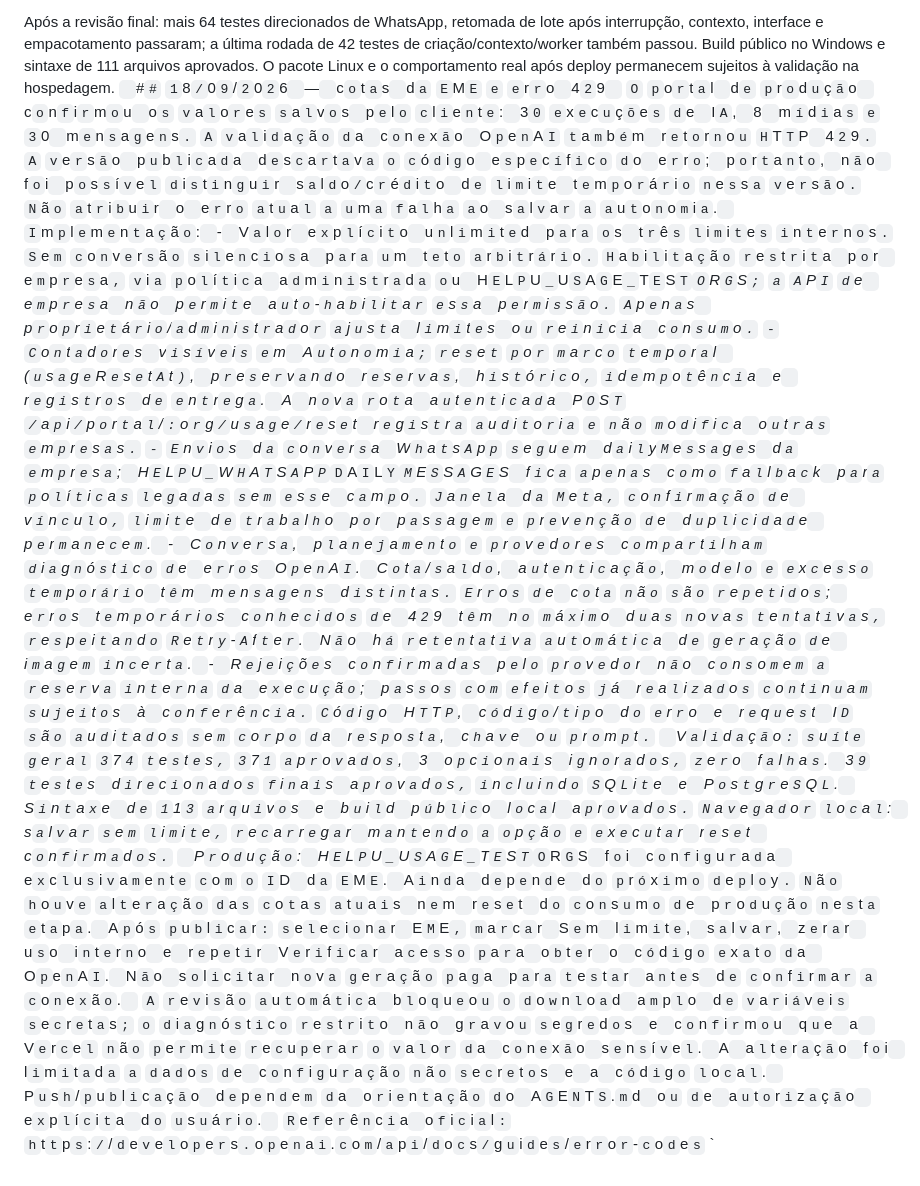
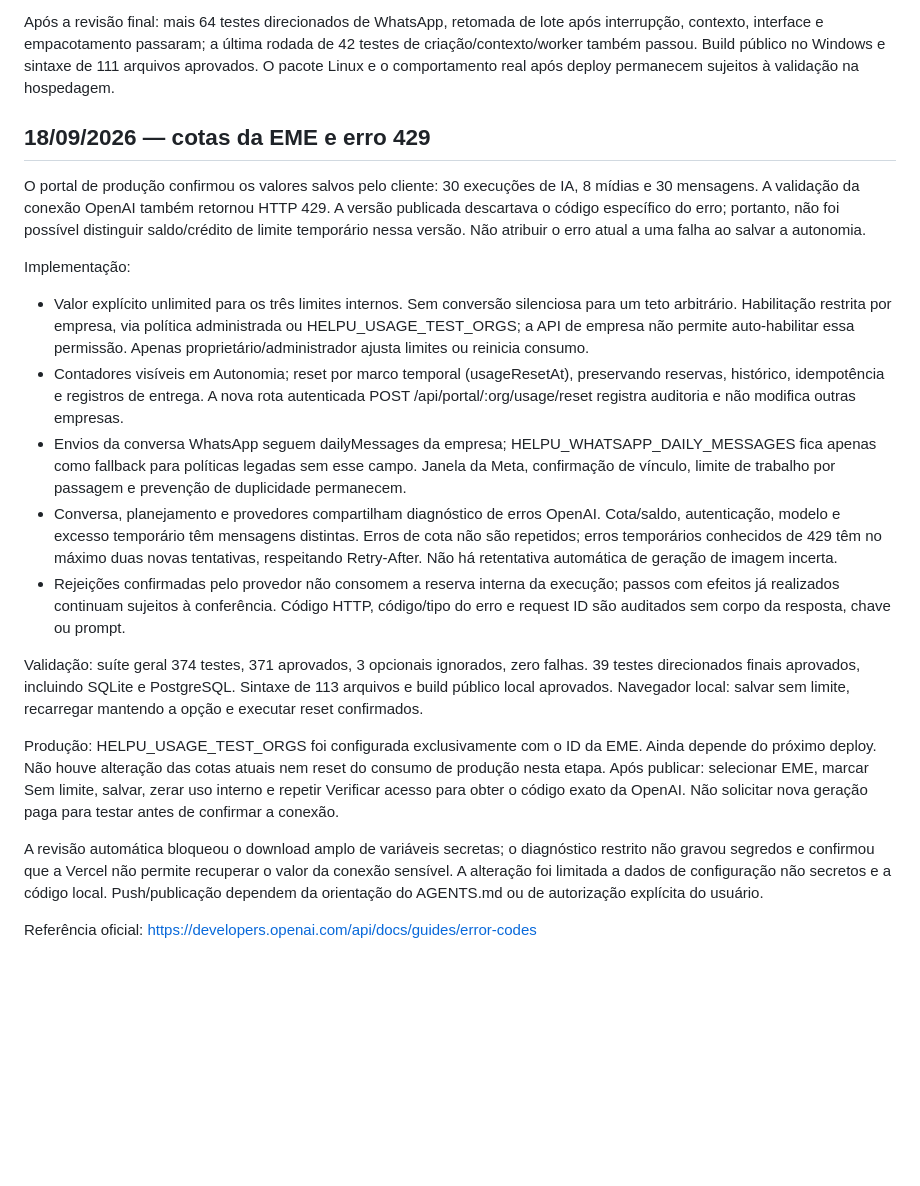
Before and after one commit to mateusforest/helpu, a Markdown page: EVOLUCAO-ASTRA.md, the part around the change. GitHub-like rendering; blank space fills up the shorter version.

Commit message:
Fix quota verification report formatting

```diff
--- a/EVOLUCAO-ASTRA.md
+++ b/EVOLUCAO-ASTRA.md
@@ -80,23 +80,22 @@ Após deploy: enviar um álbum e um pedido com mudança de instrução; confirma
 Suíte geral desta rodada: 368 testes, 365 aprovados, zero falhas e três testes de renderização pulados por configuração. Os seis testes do renderizador atual foram executados separadamente com FFmpeg real; o teste de render do serviço legado continua fora desta validação.
 
 Após a revisão final: mais 64 testes direcionados de WhatsApp, retomada de lote após interrupção, contexto, interface e empacotamento passaram; a última rodada de 42 testes de criação/contexto/worker também passou. Build público no Windows e sintaxe de 111 arquivos aprovados. O pacote Linux e o comportamento real após deploy permanecem sujeitos à validação na hospedagem.
-`
-`#`#` `1`8`/`0`9`/`2`0`2`6` `—` `c`o`t`a`s` `d`a` `E`M`E` `e` `e`r`r`o` `4`2`9`
-`
-`O` `p`o`r`t`a`l` `d`e` `p`r`o`d`u`ç`ã`o` `c`o`n`f`i`r`m`o`u` `o`s` `v`a`l`o`r`e`s` `s`a`l`v`o`s` `p`e`l`o` `c`l`i`e`n`t`e`:` `3`0` `e`x`e`c`u`ç`õ`e`s` `d`e` `I`A`,` `8` `m`í`d`i`a`s` `e` `3`0` `m`e`n`s`a`g`e`n`s`.` `A` `v`a`l`i`d`a`ç`ã`o` `d`a` `c`o`n`e`x`ã`o` `O`p`e`n`A`I` `t`a`m`b`é`m` `r`e`t`o`r`n`o`u` `H`T`T`P` `4`2`9`.` `A` `v`e`r`s`ã`o` `p`u`b`l`i`c`a`d`a` `d`e`s`c`a`r`t`a`v`a` `o` `c`ó`d`i`g`o` `e`s`p`e`c`í`f`i`c`o` `d`o` `e`r`r`o`;` `p`o`r`t`a`n`t`o`,` `n`ã`o` `f`o`i` `p`o`s`s`í`v`e`l` `d`i`s`t`i`n`g`u`i`r` `s`a`l`d`o`/`c`r`é`d`i`t`o` `d`e` `l`i`m`i`t`e` `t`e`m`p`o`r`á`r`i`o` `n`e`s`s`a` `v`e`r`s`ã`o`.` `N`ã`o` `a`t`r`i`b`u`i`r` `o` `e`r`r`o` `a`t`u`a`l` `a` `u`m`a` `f`a`l`h`a` `a`o` `s`a`l`v`a`r` `a` `a`u`t`o`n`o`m`i`a`.`
-`
-`I`m`p`l`e`m`e`n`t`a`ç`ã`o`:`
-`-` `V`a`l`o`r` `e`x`p`l`í`c`i`t`o` `u`n`l`i`m`i`t`e`d` `p`a`r`a` `o`s` `t`r`ê`s` `l`i`m`i`t`e`s` `i`n`t`e`r`n`o`s`.` `S`e`m` `c`o`n`v`e`r`s`ã`o` `s`i`l`e`n`c`i`o`s`a` `p`a`r`a` `u`m` `t`e`t`o` `a`r`b`i`t`r`á`r`i`o`.` `H`a`b`i`l`i`t`a`ç`ã`o` `r`e`s`t`r`i`t`a` `p`o`r` `e`m`p`r`e`s`a`,` `v`i`a` `p`o`l`í`t`i`c`a` `a`d`m`i`n`i`s`t`r`a`d`a` `o`u` `H`E`L`P`U`_`U`S`A`G`E`_`T`E`S`T`_`O`R`G`S`;` `a` `A`P`I` `d`e` `e`m`p`r`e`s`a` `n`ã`o` `p`e`r`m`i`t`e` `a`u`t`o`-`h`a`b`i`l`i`t`a`r` `e`s`s`a` `p`e`r`m`i`s`s`ã`o`.` `A`p`e`n`a`s` `p`r`o`p`r`i`e`t`á`r`i`o`/`a`d`m`i`n`i`s`t`r`a`d`o`r` `a`j`u`s`t`a` `l`i`m`i`t`e`s` `o`u` `r`e`i`n`i`c`i`a` `c`o`n`s`u`m`o`.`
-`-` `C`o`n`t`a`d`o`r`e`s` `v`i`s`í`v`e`i`s` `e`m` `A`u`t`o`n`o`m`i`a`;` `r`e`s`e`t` `p`o`r` `m`a`r`c`o` `t`e`m`p`o`r`a`l` `(`u`s`a`g`e`R`e`s`e`t`A`t`)`,` `p`r`e`s`e`r`v`a`n`d`o` `r`e`s`e`r`v`a`s`,` `h`i`s`t`ó`r`i`c`o`,` `i`d`e`m`p`o`t`ê`n`c`i`a` `e` `r`e`g`i`s`t`r`o`s` `d`e` `e`n`t`r`e`g`a`.` `A` `n`o`v`a` `r`o`t`a` `a`u`t`e`n`t`i`c`a`d`a` `P`O`S`T` `/`a`p`i`/`p`o`r`t`a`l`/`:`o`r`g`/`u`s`a`g`e`/`r`e`s`e`t` `r`e`g`i`s`t`r`a` `a`u`d`i`t`o`r`i`a` `e` `n`ã`o` `m`o`d`i`f`i`c`a` `o`u`t`r`a`s` `e`m`p`r`e`s`a`s`.`
-`-` `E`n`v`i`o`s` `d`a` `c`o`n`v`e`r`s`a` `W`h`a`t`s`A`p`p` `s`e`g`u`e`m` `d`a`i`l`y`M`e`s`s`a`g`e`s` `d`a` `e`m`p`r`e`s`a`;` `H`E`L`P`U`_`W`H`A`T`S`A`P`P`_`D`A`I`L`Y`_`M`E`S`S`A`G`E`S` `f`i`c`a` `a`p`e`n`a`s` `c`o`m`o` `f`a`l`l`b`a`c`k` `p`a`r`a` `p`o`l`í`t`i`c`a`s` `l`e`g`a`d`a`s` `s`e`m` `e`s`s`e` `c`a`m`p`o`.` `J`a`n`e`l`a` `d`a` `M`e`t`a`,` `c`o`n`f`i`r`m`a`ç`ã`o` `d`e` `v`í`n`c`u`l`o`,` `l`i`m`i`t`e` `d`e` `t`r`a`b`a`l`h`o` `p`o`r` `p`a`s`s`a`g`e`m` `e` `p`r`e`v`e`n`ç`ã`o` `d`e` `d`u`p`l`i`c`i`d`a`d`e` `p`e`r`m`a`n`e`c`e`m`.`
-`-` `C`o`n`v`e`r`s`a`,` `p`l`a`n`e`j`a`m`e`n`t`o` `e` `p`r`o`v`e`d`o`r`e`s` `c`o`m`p`a`r`t`i`l`h`a`m` `d`i`a`g`n`ó`s`t`i`c`o` `d`e` `e`r`r`o`s` `O`p`e`n`A`I`.` `C`o`t`a`/`s`a`l`d`o`,` `a`u`t`e`n`t`i`c`a`ç`ã`o`,` `m`o`d`e`l`o` `e` `e`x`c`e`s`s`o` `t`e`m`p`o`r`á`r`i`o` `t`ê`m` `m`e`n`s`a`g`e`n`s` `d`i`s`t`i`n`t`a`s`.` `E`r`r`o`s` `d`e` `c`o`t`a` `n`ã`o` `s`ã`o` `r`e`p`e`t`i`d`o`s`;` `e`r`r`o`s` `t`e`m`p`o`r`á`r`i`o`s` `c`o`n`h`e`c`i`d`o`s` `d`e` `4`2`9` `t`ê`m` `n`o` `m`á`x`i`m`o` `d`u`a`s` `n`o`v`a`s` `t`e`n`t`a`t`i`v`a`s`,` `r`e`s`p`e`i`t`a`n`d`o` `R`e`t`r`y`-`A`f`t`e`r`.` `N`ã`o` `h`á` `r`e`t`e`n`t`a`t`i`v`a` `a`u`t`o`m`á`t`i`c`a` `d`e` `g`e`r`a`ç`ã`o` `d`e` `i`m`a`g`e`m` `i`n`c`e`r`t`a`.`
-`-` `R`e`j`e`i`ç`õ`e`s` `c`o`n`f`i`r`m`a`d`a`s` `p`e`l`o` `p`r`o`v`e`d`o`r` `n`ã`o` `c`o`n`s`o`m`e`m` `a` `r`e`s`e`r`v`a` `i`n`t`e`r`n`a` `d`a` `e`x`e`c`u`ç`ã`o`;` `p`a`s`s`o`s` `c`o`m` `e`f`e`i`t`o`s` `j`á` `r`e`a`l`i`z`a`d`o`s` `c`o`n`t`i`n`u`a`m` `s`u`j`e`i`t`o`s` `à` `c`o`n`f`e`r`ê`n`c`i`a`.` `C`ó`d`i`g`o` `H`T`T`P`,` `c`ó`d`i`g`o`/`t`i`p`o` `d`o` `e`r`r`o` `e` `r`e`q`u`e`s`t` `I`D` `s`ã`o` `a`u`d`i`t`a`d`o`s` `s`e`m` `c`o`r`p`o` `d`a` `r`e`s`p`o`s`t`a`,` `c`h`a`v`e` `o`u` `p`r`o`m`p`t`.`
-`
-`V`a`l`i`d`a`ç`ã`o`:` `s`u`í`t`e` `g`e`r`a`l` `3`7`4` `t`e`s`t`e`s`,` `3`7`1` `a`p`r`o`v`a`d`o`s`,` `3` `o`p`c`i`o`n`a`i`s` `i`g`n`o`r`a`d`o`s`,` `z`e`r`o` `f`a`l`h`a`s`.` `3`9` `t`e`s`t`e`s` `d`i`r`e`c`i`o`n`a`d`o`s` `f`i`n`a`i`s` `a`p`r`o`v`a`d`o`s`,` `i`n`c`l`u`i`n`d`o` `S`Q`L`i`t`e` `e` `P`o`s`t`g`r`e`S`Q`L`.` `S`i`n`t`a`x`e` `d`e` `1`1`3` `a`r`q`u`i`v`o`s` `e` `b`u`i`l`d` `p`ú`b`l`i`c`o` `l`o`c`a`l` `a`p`r`o`v`a`d`o`s`.` `N`a`v`e`g`a`d`o`r` `l`o`c`a`l`:` `s`a`l`v`a`r` `s`e`m` `l`i`m`i`t`e`,` `r`e`c`a`r`r`e`g`a`r` `m`a`n`t`e`n`d`o` `a` `o`p`ç`ã`o` `e` `e`x`e`c`u`t`a`r` `r`e`s`e`t` `c`o`n`f`i`r`m`a`d`o`s`.`
-`
-`P`r`o`d`u`ç`ã`o`:` `H`E`L`P`U`_`U`S`A`G`E`_`T`E`S`T`_`O`R`G`S` `f`o`i` `c`o`n`f`i`g`u`r`a`d`a` `e`x`c`l`u`s`i`v`a`m`e`n`t`e` `c`o`m` `o` `I`D` `d`a` `E`M`E`.` `A`i`n`d`a` `d`e`p`e`n`d`e` `d`o` `p`r`ó`x`i`m`o` `d`e`p`l`o`y`.` `N`ã`o` `h`o`u`v`e` `a`l`t`e`r`a`ç`ã`o` `d`a`s` `c`o`t`a`s` `a`t`u`a`i`s` `n`e`m` `r`e`s`e`t` `d`o` `c`o`n`s`u`m`o` `d`e` `p`r`o`d`u`ç`ã`o` `n`e`s`t`a` `e`t`a`p`a`.` `A`p`ó`s` `p`u`b`l`i`c`a`r`:` `s`e`l`e`c`i`o`n`a`r` `E`M`E`,` `m`a`r`c`a`r` `S`e`m` `l`i`m`i`t`e`,` `s`a`l`v`a`r`,` `z`e`r`a`r` `u`s`o` `i`n`t`e`r`n`o` `e` `r`e`p`e`t`i`r` `V`e`r`i`f`i`c`a`r` `a`c`e`s`s`o` `p`a`r`a` `o`b`t`e`r` `o` `c`ó`d`i`g`o` `e`x`a`t`o` `d`a` `O`p`e`n`A`I`.` `N`ã`o` `s`o`l`i`c`i`t`a`r` `n`o`v`a` `g`e`r`a`ç`ã`o` `p`a`g`a` `p`a`r`a` `t`e`s`t`a`r` `a`n`t`e`s` `d`e` `c`o`n`f`i`r`m`a`r` `a` `c`o`n`e`x`ã`o`.`
-`
-`A` `r`e`v`i`s`ã`o` `a`u`t`o`m`á`t`i`c`a` `b`l`o`q`u`e`o`u` `o` `d`o`w`n`l`o`a`d` `a`m`p`l`o` `d`e` `v`a`r`i`á`v`e`i`s` `s`e`c`r`e`t`a`s`;` `o` `d`i`a`g`n`ó`s`t`i`c`o` `r`e`s`t`r`i`t`o` `n`ã`o` `g`r`a`v`o`u` `s`e`g`r`e`d`o`s` `e` `c`o`n`f`i`r`m`o`u` `q`u`e` `a` `V`e`r`c`e`l` `n`ã`o` `p`e`r`m`i`t`e` `r`e`c`u`p`e`r`a`r` `o` `v`a`l`o`r` `d`a` `c`o`n`e`x`ã`o` `s`e`n`s`í`v`e`l`.` `A` `a`l`t`e`r`a`ç`ã`o` `f`o`i` `l`i`m`i`t`a`d`a` `a` `d`a`d`o`s` `d`e` `c`o`n`f`i`g`u`r`a`ç`ã`o` `n`ã`o` `s`e`c`r`e`t`o`s` `e` `a` `c`ó`d`i`g`o` `l`o`c`a`l`.` `P`u`s`h`/`p`u`b`l`i`c`a`ç`ã`o` `d`e`p`e`n`d`e`m` `d`a` `o`r`i`e`n`t`a`ç`ã`o` `d`o` `A`G`E`N`T`S`.`m`d` `o`u` `d`e` `a`u`t`o`r`i`z`a`ç`ã`o` `e`x`p`l`í`c`i`t`a` `d`o` `u`s`u`á`r`i`o`.`
-`
-`R`e`f`e`r`ê`n`c`i`a` `o`f`i`c`i`a`l`:` `h`t`t`p`s`:`/`/`d`e`v`e`l`o`p`e`r`s`.`o`p`e`n`a`i`.`c`o`m`/`a`p`i`/`d`o`c`s`/`g`u`i`d`e`s`/`e`r`r`o`r`-`c`o`d`e`s`
-`
+
+## 18/09/2026 — cotas da EME e erro 429
+
+O portal de produção confirmou os valores salvos pelo cliente: 30 execuções de IA, 8 mídias e 30 mensagens. A validação da conexão OpenAI também retornou HTTP 429. A versão publicada descartava o código específico do erro; portanto, não foi possível distinguir saldo/crédito de limite temporário nessa versão. Não atribuir o erro atual a uma falha ao salvar a autonomia.
+
+Implementação:
+- Valor explícito unlimited para os três limites internos. Sem conversão silenciosa para um teto arbitrário. Habilitação restrita por empresa, via política administrada ou HELPU_USAGE_TEST_ORGS; a API de empresa não permite auto-habilitar essa permissão. Apenas proprietário/administrador ajusta limites ou reinicia consumo.
+- Contadores visíveis em Autonomia; reset por marco temporal (usageResetAt), preservando reservas, histórico, idempotência e registros de entrega. A nova rota autenticada POST /api/portal/:org/usage/reset registra auditoria e não modifica outras empresas.
+- Envios da conversa WhatsApp seguem dailyMessages da empresa; HELPU_WHATSAPP_DAILY_MESSAGES fica apenas como fallback para políticas legadas sem esse campo. Janela da Meta, confirmação de vínculo, limite de trabalho por passagem e prevenção de duplicidade permanecem.
+- Conversa, planejamento e provedores compartilham diagnóstico de erros OpenAI. Cota/saldo, autenticação, modelo e excesso temporário têm mensagens distintas. Erros de cota não são repetidos; erros temporários conhecidos de 429 têm no máximo duas novas tentativas, respeitando Retry-After. Não há retentativa automática de geração de imagem incerta.
+- Rejeições confirmadas pelo provedor não consomem a reserva interna da execução; passos com efeitos já realizados continuam sujeitos à conferência. Código HTTP, código/tipo do erro e request ID são auditados sem corpo da resposta, chave ou prompt.
+
+Validação: suíte geral 374 testes, 371 aprovados, 3 opcionais ignorados, zero falhas. 39 testes direcionados finais aprovados, incluindo SQLite e PostgreSQL. Sintaxe de 113 arquivos e build público local aprovados. Navegador local: salvar sem limite, recarregar mantendo a opção e executar reset confirmados.
+
+Produção: HELPU_USAGE_TEST_ORGS foi configurada exclusivamente com o ID da EME. Ainda depende do próximo deploy. Não houve alteração das cotas atuais nem reset do consumo de produção nesta etapa. Após publicar: selecionar EME, marcar Sem limite, salvar, zerar uso interno e repetir Verificar acesso para obter o código exato da OpenAI. Não solicitar nova geração paga para testar antes de confirmar a conexão.
+
+A revisão automática bloqueou o download amplo de variáveis secretas; o diagnóstico restrito não gravou segredos e confirmou que a Vercel não permite recuperar o valor da conexão sensível. A alteração foi limitada a dados de configuração não secretos e a código local. Push/publicação dependem da orientação do AGENTS.md ou de autorização explícita do usuário.
+
+Referência oficial: https://developers.openai.com/api/docs/guides/error-codes
```
